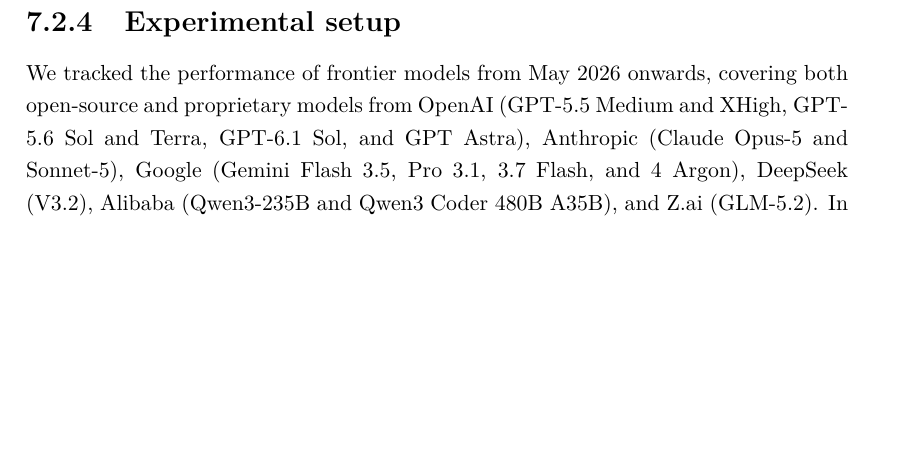
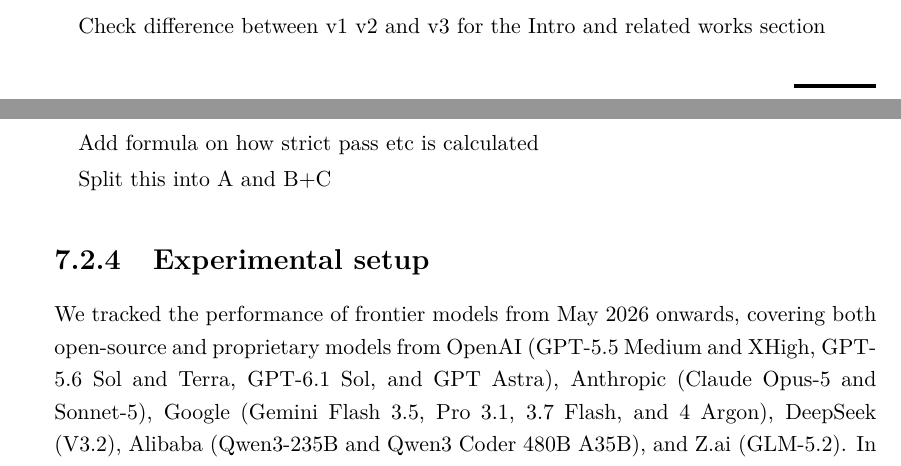
Before and after one commit to Nithishwer/dphil-thesis, a LaTeX thesis (dissertation.tex, which reads chapters/Ch7-Automating-ABFEP-calculations-with-AI-agents/Ch7-Automating-ABFEP-calculations-with-AI-agents.tex): part of page 41 of 52 before the commit and two parts of pages 38 and 40 of 52 after it, the two joined at a grey line, cut at the place of the change, the shorter picture padded with empty space. Compiled offline with pdfLaTeX.

Commit message:
feat: Hints on edits

```diff
--- a/chapters/Ch7-Automating-ABFEP-calculations-with-AI-agents/Ch7-Automating-ABFEP-calculations-with-AI-agents.tex
+++ b/chapters/Ch7-Automating-ABFEP-calculations-with-AI-agents/Ch7-Automating-ABFEP-calculations-with-AI-agents.tex
@@ -97,7 +97,7 @@
 
 
 
-
+Check difference between v1 v2 and v3 for the Intro and related works section
 
 
 
@@ -126,6 +128,7 @@
 
 As molecular simulations are inherently stochastic and often lack a unique ground truth,\cite{wan2021uncertainty,communicationsbiology2023checklist}  MDArena primarily focuses on stages such as system preparation, simulation configuration, and post-simulation analysis, where in fact much of the technical difficulty of an MD workflow lies and where outputs can often be evaluated deterministically. Each executed task is evaluated by a two-part verifier. Deterministic correctness checks examine whether the resulting artifacts satisfy task-specific numerical, structural, and software-level requirements, while process checks use an LLM judge to assess the agent’s execution trajectory against predefined criteria covering the scientific decisions and interpretations necessary for a valid solution. The corresponding correctness and process scores are computed as the weighted fractions of criteria satisfied. Together, these two scores distinguish valid solutions from superficially convincing workflows and reveal cases in which a sound process nevertheless produces an incorrect result.
 
+Add formula on how strict pass etc is calculated
 
 \begin{figure}[htbp]
 \centering
@@ -135,6 +138,8 @@
   \label{fig:success-reward-triptych}
 \end{figure}
 
+Split this into A and B+C
+
 \subsection{Experimental setup}
 
 
```
Also changed, not shown: chapters/Ch7-Automating-ABFEP-calculations-with-AI-agents/Ch7-Automating-ABFEP-calculations-with-AI-agents.tex (8 more changed lines).
